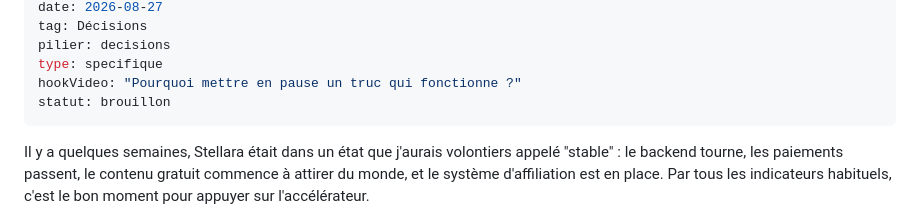
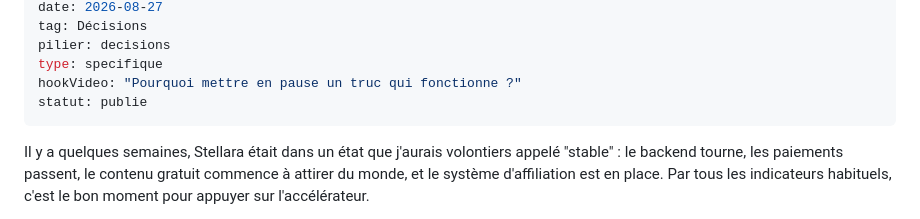
Before and after one commit to JeremieN6/sassify, a Markdown page: content/blog/j-ai-mis-stellara-en-pause-alors-que-ca-marchait.md, the part around the change. Rendered like a GitHub page.

Commit message:
Publication : j-ai-mis-stellara-en-pause-alors-que-ca-marchait

```diff
--- a/content/blog/j-ai-mis-stellara-en-pause-alors-que-ca-marchait.md
+++ b/content/blog/j-ai-mis-stellara-en-pause-alors-que-ca-marchait.md
@@ -7,7 +7,7 @@ tag: Décisions
 pilier: decisions
 type: specifique
 hookVideo: "Pourquoi mettre en pause un truc qui fonctionne ?"
-statut: brouillon
+statut: publie
 ---
 
 Il y a quelques semaines, Stellara était dans un état que j'aurais volontiers appelé "stable" : le backend tourne, les paiements passent, le contenu gratuit commence à attirer du monde, et le système d'affiliation est en place. Par tous les indicateurs habituels, c'est le bon moment pour appuyer sur l'accélérateur.
```
